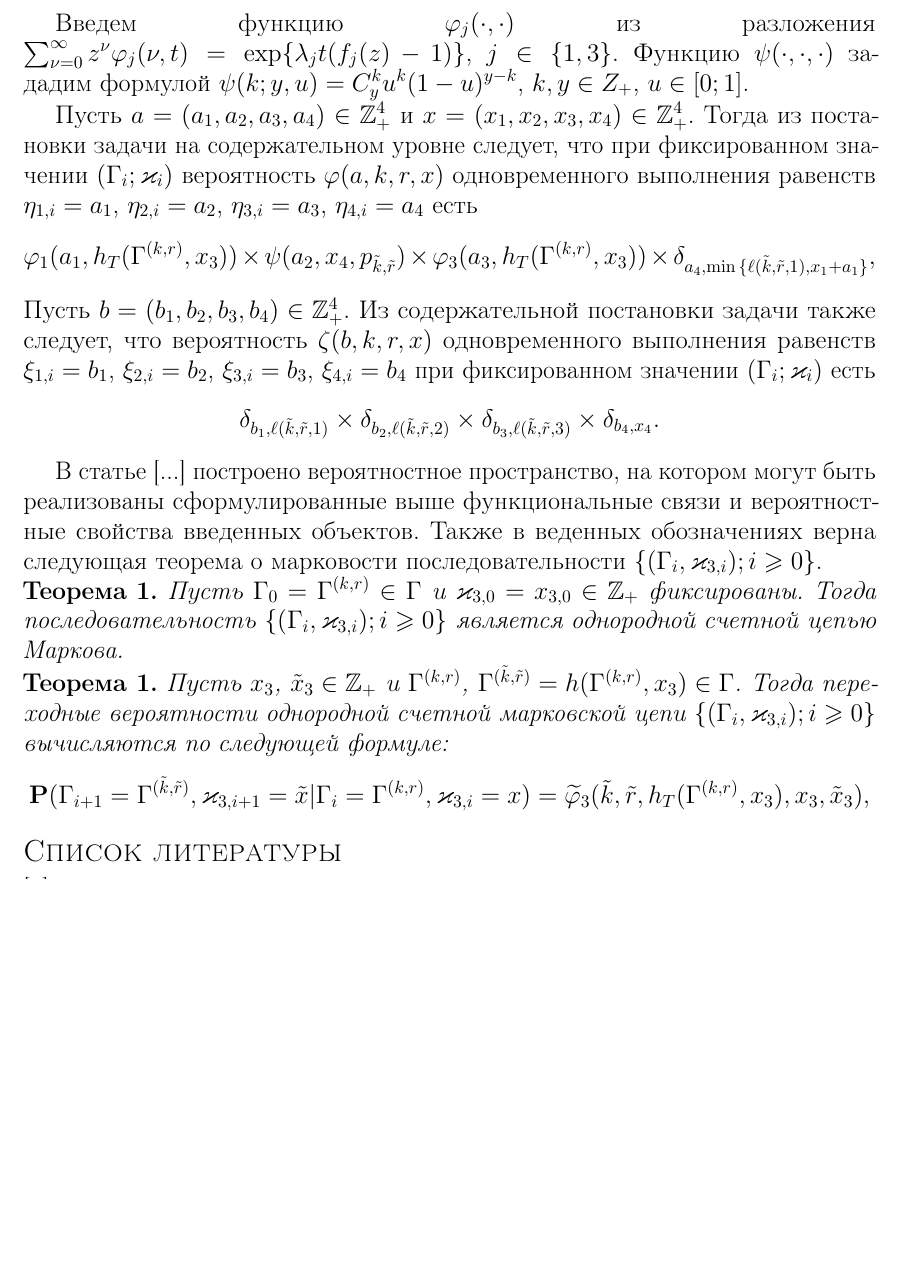
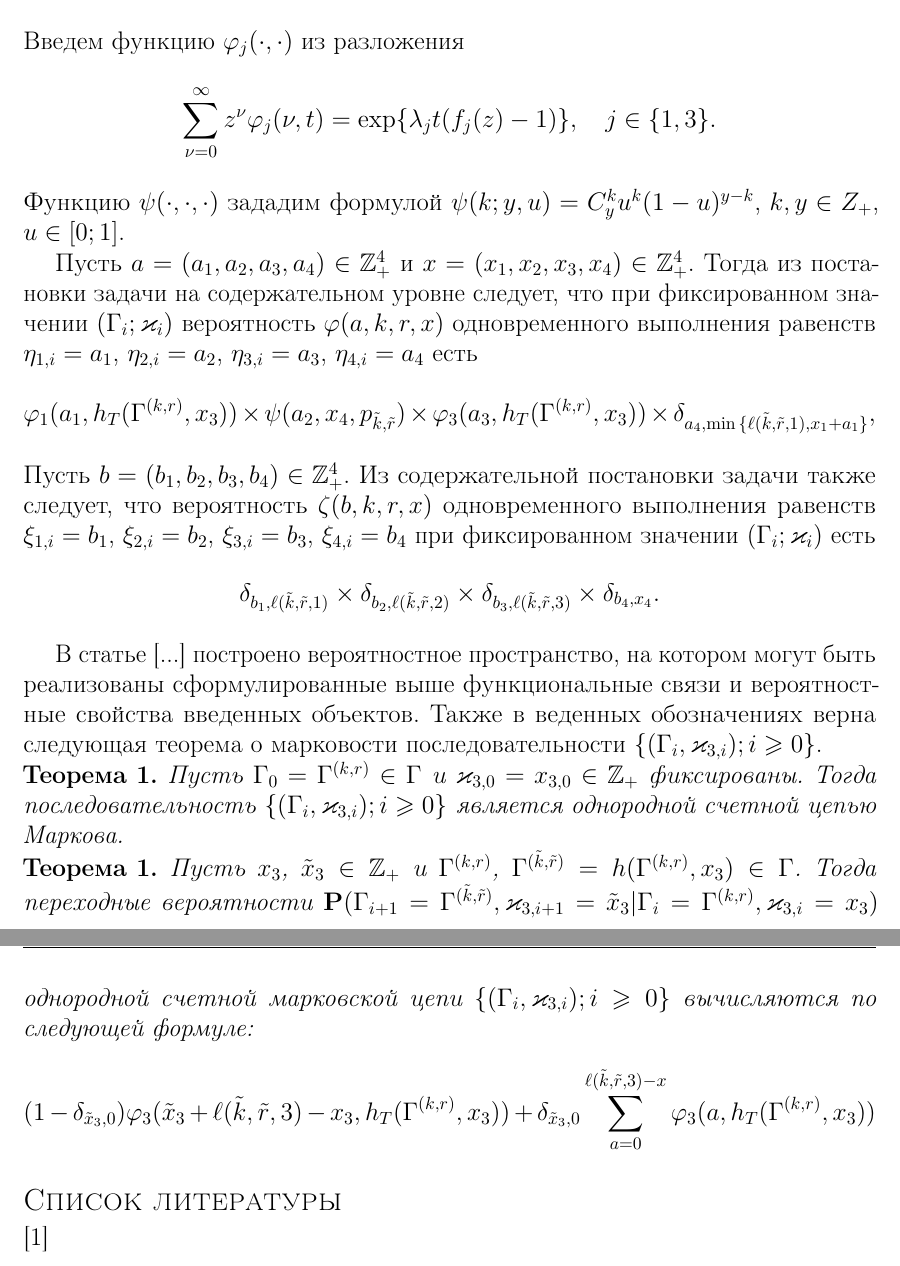
Before and after one commit to vkocheganov/latex, a LaTeX problem sheet (dm9_example/main.tex, which reads dm9_example/article.tex): part of page 3 of 3 before the commit and two parts of pages 3 and 4 of 4 after it, the two joined at a grey line, cut so that both start at the same text, the shorter picture padded with empty space. Compiled offline with pdfLaTeX; the source files are stored in an older character set and shown here as Unicode.

Commit message:
refactor

```diff
--- a/dm9_example/article.tex
+++ b/dm9_example/article.tex
@@ -70,11 +71,11 @@
 
 \noindent
 \hbox{\bf Теорема 1.}
-{\it Пусть $x_3$, $\tilde{x}_3\in \mathbb{Z}_+$ и $\Gamma^{(k,r)}$, $\Gamma^{(\tilde{k},\tilde{r})}=h(\Gamma^{(k,r)},x_3) \in \Gamma$. Тогда переходные вероятности однородной счетной марковской цепи $\{(\Gamma_i, \varkappa_{3,i}); i \geqslant 0\}$ вычисляются по следующей формуле:
+{\it Пусть $x_3$, $\tilde{x}_3\in \mathbb{Z}_+$ и $\Gamma^{(k,r)}$, $\Gamma^{(\tilde{k},\tilde{r})}=h(\Gamma^{(k,r)},x_3) \in \Gamma$. Тогда переходные вероятности ${\mathbf P}(\Gamma_{i+1}=\Gamma^{(\tilde{k},\tilde{r})},\varkappa_{3,i+1}=\tilde{x}_3|\Gamma_{i}=\Gamma^{(k,r)},\varkappa_{3,i}=x_3)$ однородной счетной марковской цепи $\{(\Gamma_i, \varkappa_{3,i}); i \geqslant 0\}$ вычисляются по следующей формуле:
 $$
-{\mathbf P}(\Gamma_{i+1}=\Gamma^{(\tilde{k},\tilde{r})},\varkappa_{3,i+1}=\tilde{x}|\Gamma_{i}=\Gamma^{(k,r)},\varkappa_{3,i}=x)
-= \widetilde{\varphi}_3(\tilde{k},\tilde{r},h_T(\Gamma^{(k,r)},x_3),x_3,\tilde{x}_3),
+ (1-\delta_{\tilde{x}_3,0}) \varphi_3(\tilde{x}_3 + \ell(\tilde{k},\tilde{r},3)-x_3,h_T(\Gamma^{(k,r)},x_3))  +\delta_{\tilde{x}_3,0}\sum_{a=0}^{\ell(\tilde{k},\tilde{r},3)-x} \varphi_3(a,h_T(\Gamma^{(k,r)},x_3))
 $$}
+
 
 %
 % Библиография создается вручную, заголовок дается командой \References
```
Also changed, not shown: ScienceWork/MatModel.tex (+1 -1 lines), ScienceWork/MatModel.pdf, dm9_example/main.pdf, dm9_example/article.tex (7 more changed lines).
